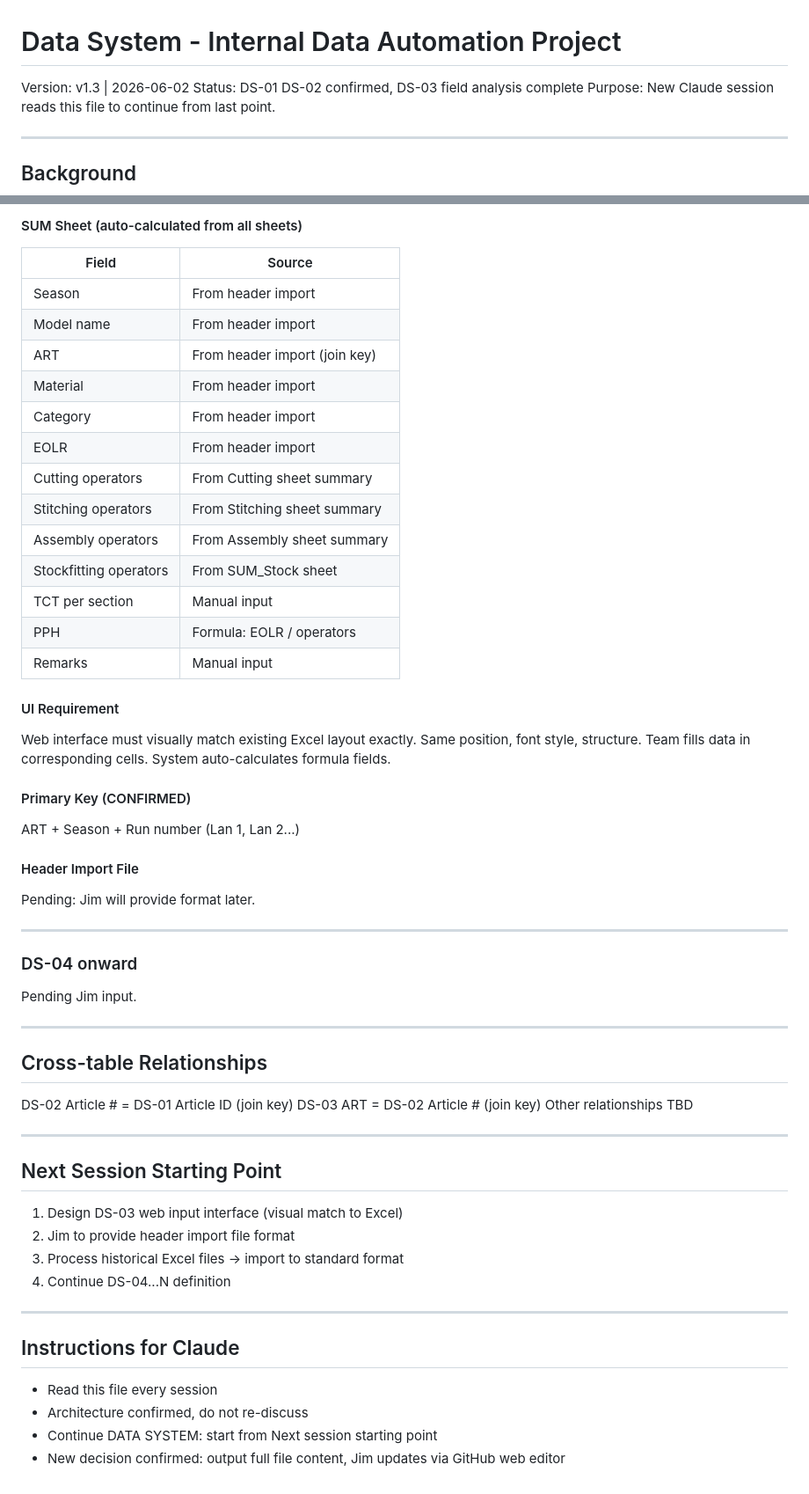
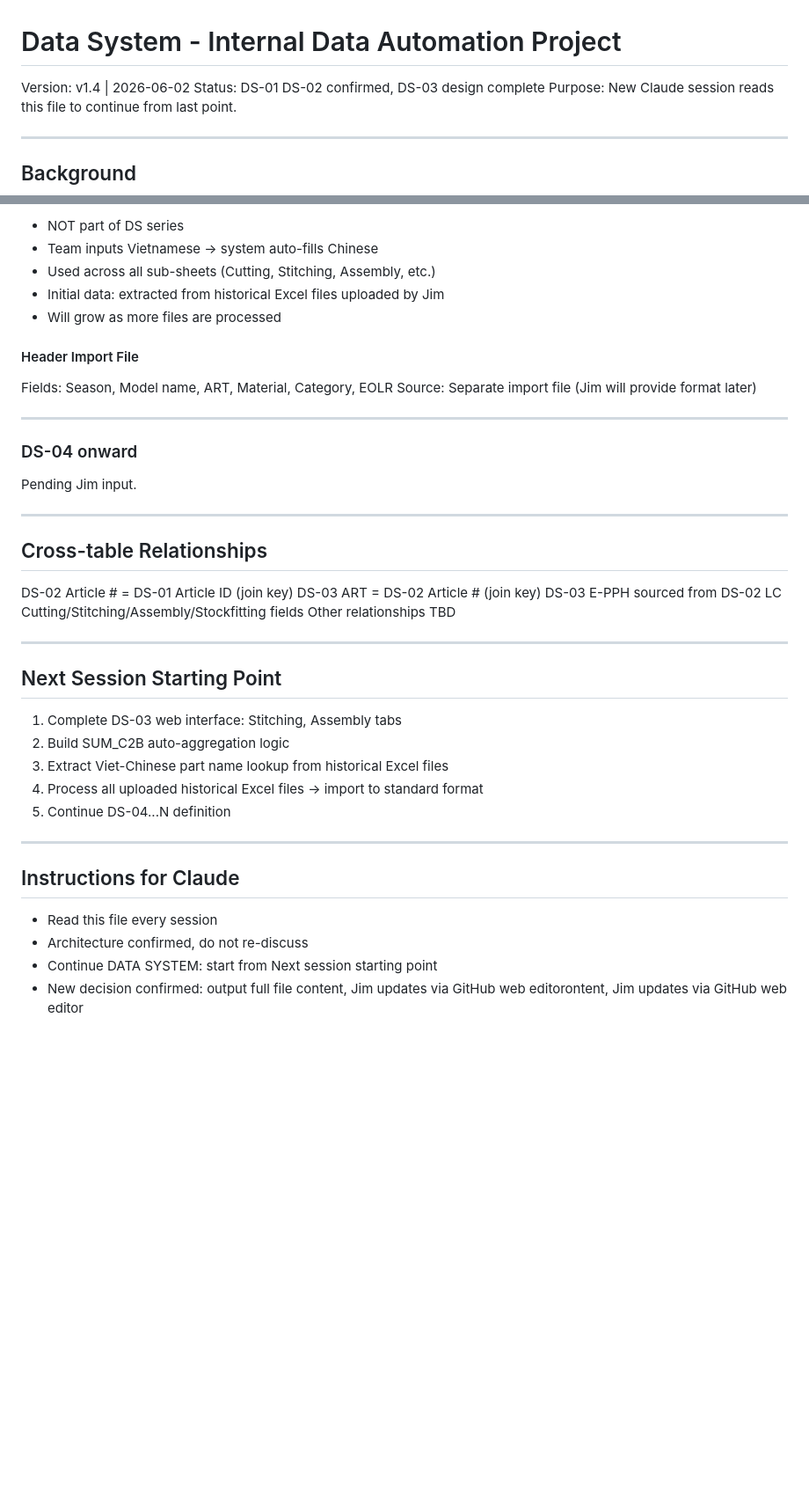
Before and after one commit to nethinetkimo01-afk/smartpn-atlas-core, a Markdown page: 00_HANDOFF/24_DATA_SYSTEM.md, 2 parts joined by grey strips. Shown at 88% size. GitHub-like rendering; blank space fills up the shorter version.

```diff
--- a/00_HANDOFF/24_DATA_SYSTEM.md
+++ b/00_HANDOFF/24_DATA_SYSTEM.md
@@ -1,7 +1,7 @@
 # Data System - Internal Data Automation Project
 
-Version: v1.3 | 2026-06-02
-Status: DS-01 DS-02 confirmed, DS-03 field analysis complete
+Version: v1.4 | 2026-06-02
+Status: DS-01 DS-02 confirmed, DS-03 design complete
 Purpose: New Claude session reads this file to continue from last point.
 
 ---
@@ -147,32 +149,14 @@ Summary row (auto-calculated):
 
-#### SUM Sheet (auto-calculated from all sheets)
-
-| Field | Source |
-|-------|--------|
-| Season | From header import |
-| Model name | From header import |
-| ART | From header import (join key) |
-| Material | From header import |
-| Category | From header import |
-| EOLR | From header import |
-| Cutting operators | From Cutting sheet summary |
-| Stitching operators | From Stitching sheet summary |
-| Assembly operators | From Assembly sheet summary |
-| Stockfitting operators | From SUM_Stock sheet |
-| TCT per section | Manual input |
-| PPH | Formula: EOLR / operators |
-| Remarks | Manual input |
-
-#### UI Requirement
-Web interface must visually match existing Excel layout exactly.
-Same position, font style, structure. Team fills data in corresponding cells.
-System auto-calculates formula fields.
-
-#### Primary Key (CONFIRMED)
-ART + Season + Run number (Lan 1, Lan 2...)
+- NOT part of DS series
+- Team inputs Vietnamese -> system auto-fills Chinese
+- Used across all sub-sheets (Cutting, Stitching, Assembly, etc.)
+- Initial data: extracted from historical Excel files uploaded by Jim
+- Will grow as more files are processed
 
 #### Header Import File
-Pending: Jim will provide format later.
+
+Fields: Season, Model name, ART, Material, Category, EOLR
+Source: Separate import file (Jim will provide format later)
 
 ---
 
@@ -186,16 +170,18 @@ Pending Jim input.
 
 DS-02 Article # = DS-01 Article ID (join key)
 DS-03 ART = DS-02 Article # (join key)
+DS-03 E-PPH sourced from DS-02 LC Cutting/Stitching/Assembly/Stockfitting fields
 Other relationships TBD
 
 ---
 
 ## Next Session Starting Point
 
-1. Design DS-03 web input interface (visual match to Excel)
-2. Jim to provide header import file format
-3. Process historical Excel files -> import to standard format
-4. Continue DS-04...N definition
+1. Complete DS-03 web interface: Stitching, Assembly tabs
+2. Build SUM_C2B auto-aggregation logic
+3. Extract Viet-Chinese part name lookup from historical Excel files
+4. Process all uploaded historical Excel files -> import to standard format
+5. Continue DS-04...N definition
 
 ---
 
@@ -204,4 +190,4 @@ Other relationships TBD
 - Read this file every session
 - Architecture confirmed, do not re-discuss
 - Continue DATA SYSTEM: start from Next session starting point
-- New decision confirmed: output full file content, Jim updates via GitHub web editor
+- New decision confirmed: output full file content, Jim updates via GitHub web editorontent, Jim updates via GitHub web editor
```
Also changed, not shown: other parts of 00_HANDOFF/24_DATA_SYSTEM.md (+50 -48 lines).
